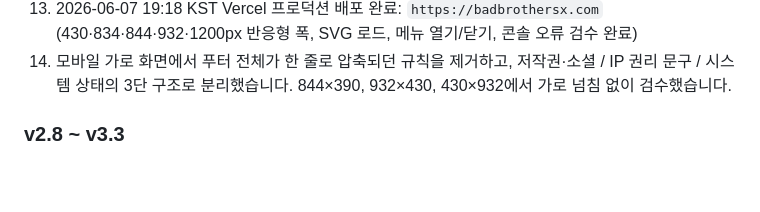
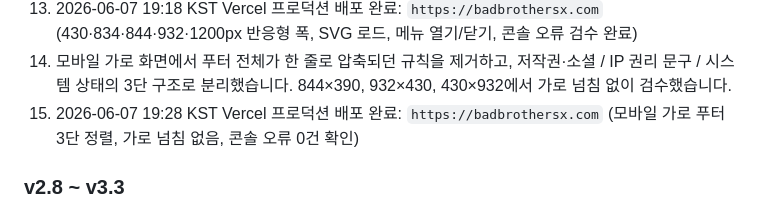
Before and after one commit to pd4020-rgb/bad-brothers-x, a Markdown page: HANDOFF.md, the part around the change. Rendered like a GitHub page; blank space fills up the shorter version.

Commit message:
docs: record landscape footer deployment

```diff
--- a/HANDOFF.md
+++ b/HANDOFF.md
@@ -60,6 +60,7 @@
 12. 992px 이하 히어로 텍스트·배지·버튼을 왼쪽 정렬하고 타이틀 크기를 `clamp()`로 제한했습니다. 메뉴도 992px 이하에서 햄버거로 전환해 834px·932px 구간의 가로 밀림과 중앙 압축 현상을 제거했습니다.
 13. 2026-06-07 19:18 KST Vercel 프로덕션 배포 완료: `https://badbrothersx.com` (430·834·844·932·1200px 반응형 폭, SVG 로드, 메뉴 열기/닫기, 콘솔 오류 검수 완료)
 14. 모바일 가로 화면에서 푸터 전체가 한 줄로 압축되던 규칙을 제거하고, 저작권·소셜 / IP 권리 문구 / 시스템 상태의 3단 구조로 분리했습니다. 844×390, 932×430, 430×932에서 가로 넘침 없이 검수했습니다.
+15. 2026-06-07 19:28 KST Vercel 프로덕션 배포 완료: `https://badbrothersx.com` (모바일 가로 푸터 3단 정렬, 가로 넘침 없음, 콘솔 오류 0건 확인)
 
 ### v2.8 ~ v3.3
 
```
